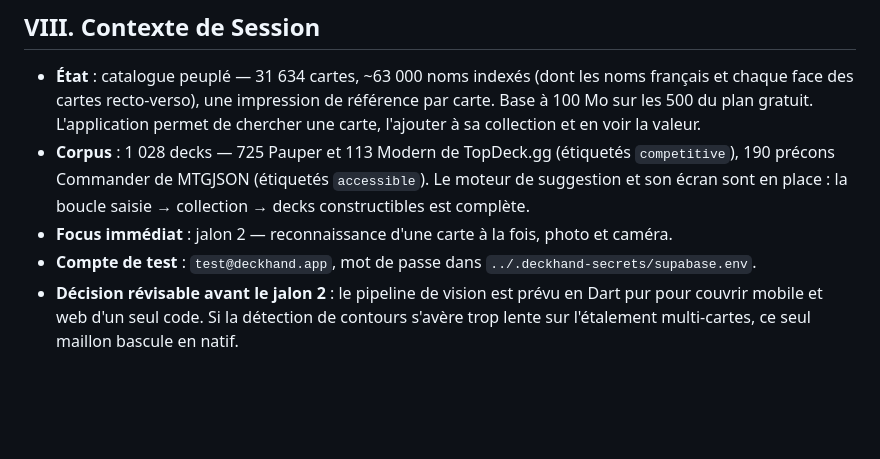
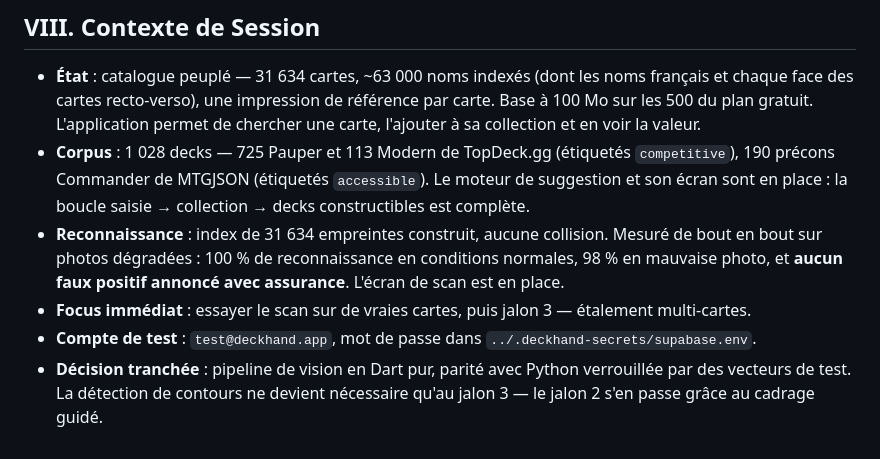
Before and after one commit to Lelio88/DeckHand, a Markdown page: CLAUDE.md, the part around the change. GitHub-like rendering; blank space fills up the shorter version.

```diff
--- a/CLAUDE.md
+++ b/CLAUDE.md
@@ -83,6 +83,7 @@ supabase migration new <nom>       # nouvelle migration horodatée
 
 - **État** : catalogue peuplé — 31 634 cartes, ~63 000 noms indexés (dont les noms français et chaque face des cartes recto-verso), une impression de référence par carte. Base à 100 Mo sur les 500 du plan gratuit. L'application permet de chercher une carte, l'ajouter à sa collection et en voir la valeur.
 - **Corpus** : 1 028 decks — 725 Pauper et 113 Modern de TopDeck.gg (étiquetés `competitive`), 190 précons Commander de MTGJSON (étiquetés `accessible`). Le moteur de suggestion et son écran sont en place : la boucle saisie → collection → decks constructibles est complète.
-- **Focus immédiat** : jalon 2 — reconnaissance d'une carte à la fois, photo et caméra.
+- **Reconnaissance** : index de 31 634 empreintes construit, aucune collision. Mesuré de bout en bout sur photos dégradées : 100 % de reconnaissance en conditions normales, 98 % en mauvaise photo, et **aucun faux positif annoncé avec assurance**. L'écran de scan est en place.
+- **Focus immédiat** : essayer le scan sur de vraies cartes, puis jalon 3 — étalement multi-cartes.
 - **Compte de test** : `test@deckhand.app`, mot de passe dans `../.deckhand-secrets/supabase.env`.
-- **Décision révisable avant le jalon 2** : le pipeline de vision est prévu en Dart pur pour couvrir mobile et web d'un seul code. Si la détection de contours s'avère trop lente sur l'étalement multi-cartes, ce seul maillon bascule en natif.
+- **Décision tranchée** : pipeline de vision en Dart pur, parité avec Python verrouillée par des vecteurs de test. La détection de contours ne devient nécessaire qu'au jalon 3 — le jalon 2 s'en passe grâce au cadrage guidé.
```
Also changed, not shown: docs/architecture.md (+29 -5 lines).
